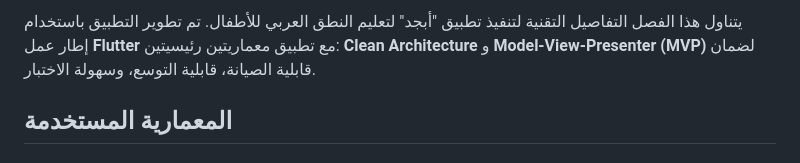
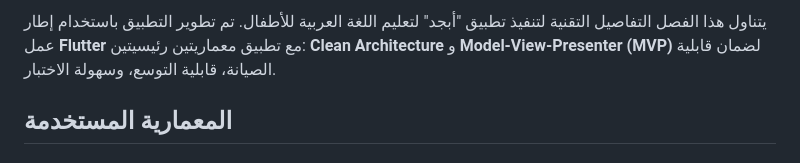
Before and after one commit to AbdulrahmanQaten/Mobile-application-to-learn-Arabic-to-native-Arabic-speaking-children, a Markdown page: README.md, the part around the change. Drawn GitHub-style.

```diff
--- a/README.md
+++ b/README.md
@@ -1,4 +1,4 @@
-يتناول هذا الفصل التفاصيل التقنية لتنفيذ تطبيق "أبجد" لتعليم النطق العربي للأطفال. تم تطوير التطبيق باستخدام إطار عمل **Flutter** مع تطبيق معماريتين رئيسيتين: **Clean Architecture** و **Model-View-Presenter (MVP)** لضمان قابلية الصيانة، قابلية التوسع، وسهولة الاختبار.
+يتناول هذا الفصل التفاصيل التقنية لتنفيذ تطبيق "أبجد" لتعليم اللغة العربية للأطفال. تم تطوير التطبيق باستخدام إطار عمل **Flutter** مع تطبيق معماريتين رئيسيتين: **Clean Architecture** و **Model-View-Presenter (MVP)** لضمان قابلية الصيانة، قابلية التوسع، وسهولة الاختبار.
 
 ## المعمارية المستخدمة
 
```
